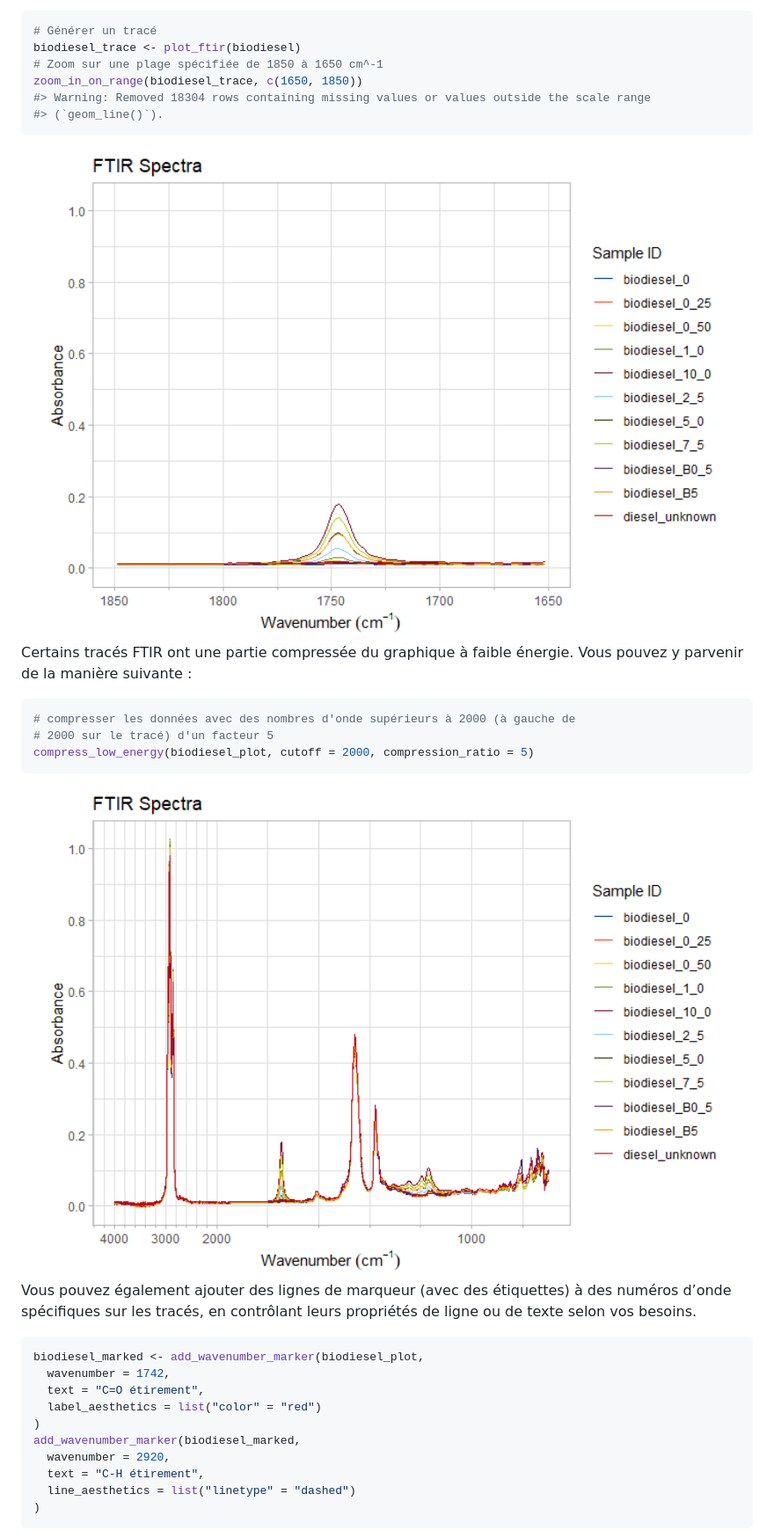
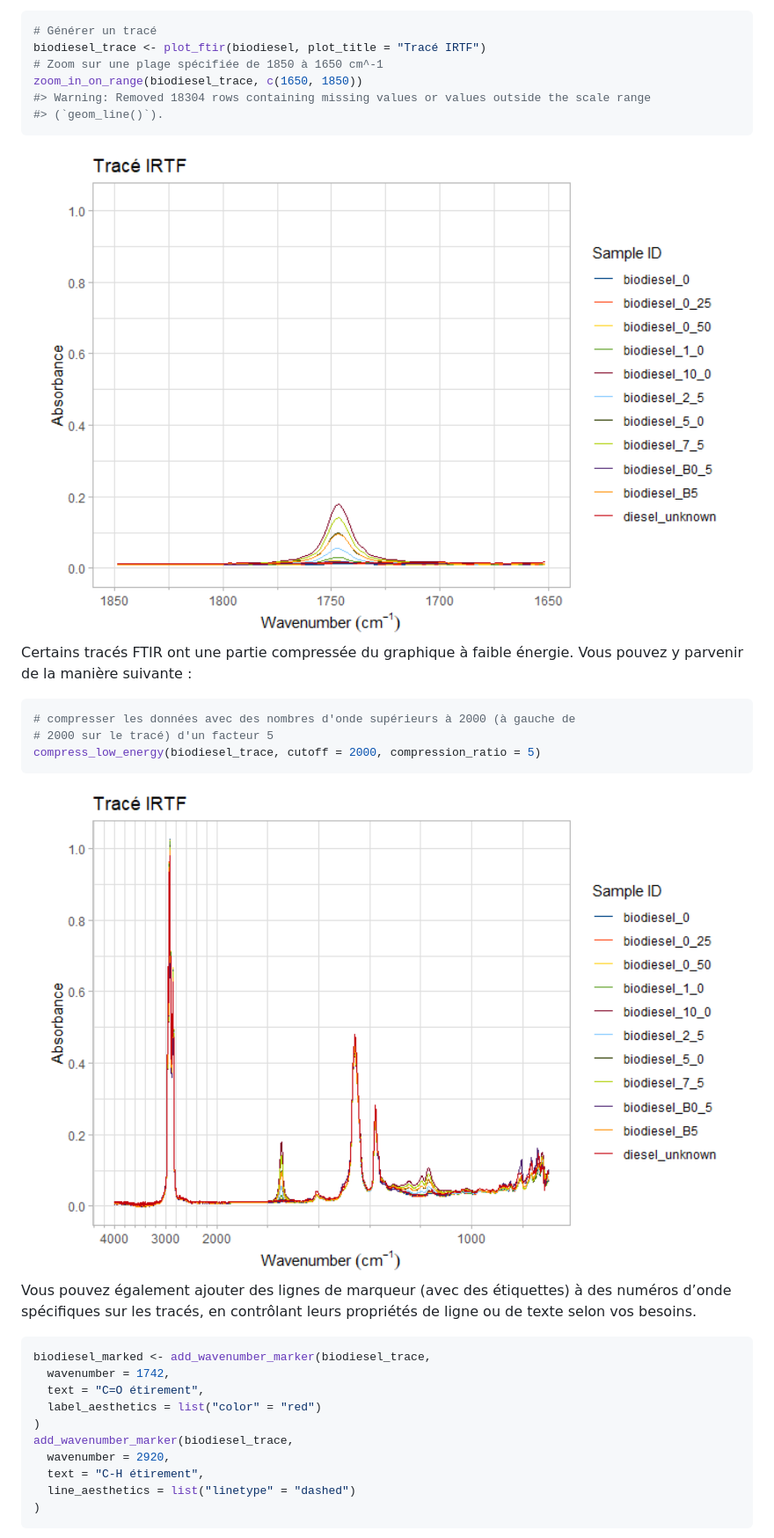
Before and after one commit to NRCan/PlotFTIR, a Markdown page: README.md, the part around the change printed below. Shown: that part at 88% size. GitHub-like rendering; pictures changed too: man/figures/README-biodiesel_compress_fr-1.png, man/figures/README-biodiesel_zoom_fr-1.png.

Commit message:
French Titles to the French Plots

````diff
--- a/README.md
+++ b/README.md
@@ -256,7 +256,7 @@ plage :
 
 ``` r
 # Générer un tracé
-biodiesel_trace <- plot_ftir(biodiesel)
+biodiesel_trace <- plot_ftir(biodiesel, plot_title = "Tracé IRTF")
 # Zoom sur une plage spécifiée de 1850 à 1650 cm^-1
 zoom_in_on_range(biodiesel_trace, c(1650, 1850))
 #> Warning: Removed 18304 rows containing missing values or values outside the scale range
@@ -271,7 +271,7 @@ Certains tracés FTIR ont une partie compressée du graphique à faible
 ``` r
 # compresser les données avec des nombres d'onde supérieurs à 2000 (à gauche de
 # 2000 sur le tracé) d'un facteur 5
-compress_low_energy(biodiesel_plot, cutoff = 2000, compression_ratio = 5)
+compress_low_energy(biodiesel_trace, cutoff = 2000, compression_ratio = 5)
 ```
 
 <img src="man/figures/README-biodiesel_compress_fr-1.png" width="100%" />
@@ -281,12 +281,12 @@ Vous pouvez également ajouter des lignes de marqueur (avec des
 contrôlant leurs propriétés de ligne ou de texte selon vos besoins.
 
 ``` r
-biodiesel_marked <- add_wavenumber_marker(biodiesel_plot,
+biodiesel_marked <- add_wavenumber_marker(biodiesel_trace,
   wavenumber = 1742,
   text = "C=O étirement",
   label_aesthetics = list("color" = "red")
 )
-add_wavenumber_marker(biodiesel_marked,
+add_wavenumber_marker(biodiesel_trace,
   wavenumber = 2920,
   text = "C-H étirement",
   line_aesthetics = list("linetype" = "dashed")
````
Also changed, not shown: other parts of README.md (+2 -2 lines), man/figures/README-basic_plot_fr-1.png, man/figures/README-biodiesel_labelled_fr-1.png, man/figures/README-biodiesel_rename_fr-1.png, 1 other file.
